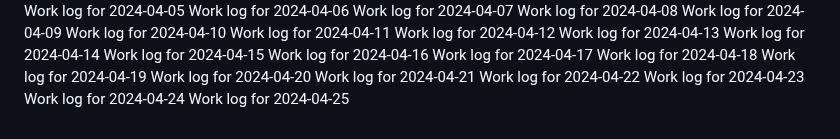
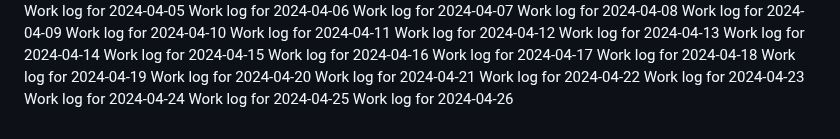
Before and after one commit to aremuumera/IP-Address-tracker, a Markdown page: work_log.md, the part around the change. GitHub-like rendering.

Commit message:
Backdated commit for 2024-04-26

```diff
--- a/work_log.md
+++ b/work_log.md
@@ -2693,3 +2693,4 @@ Work log for 2024-04-22
 Work log for 2024-04-23
 Work log for 2024-04-24
 Work log for 2024-04-25
+Work log for 2024-04-26
```
